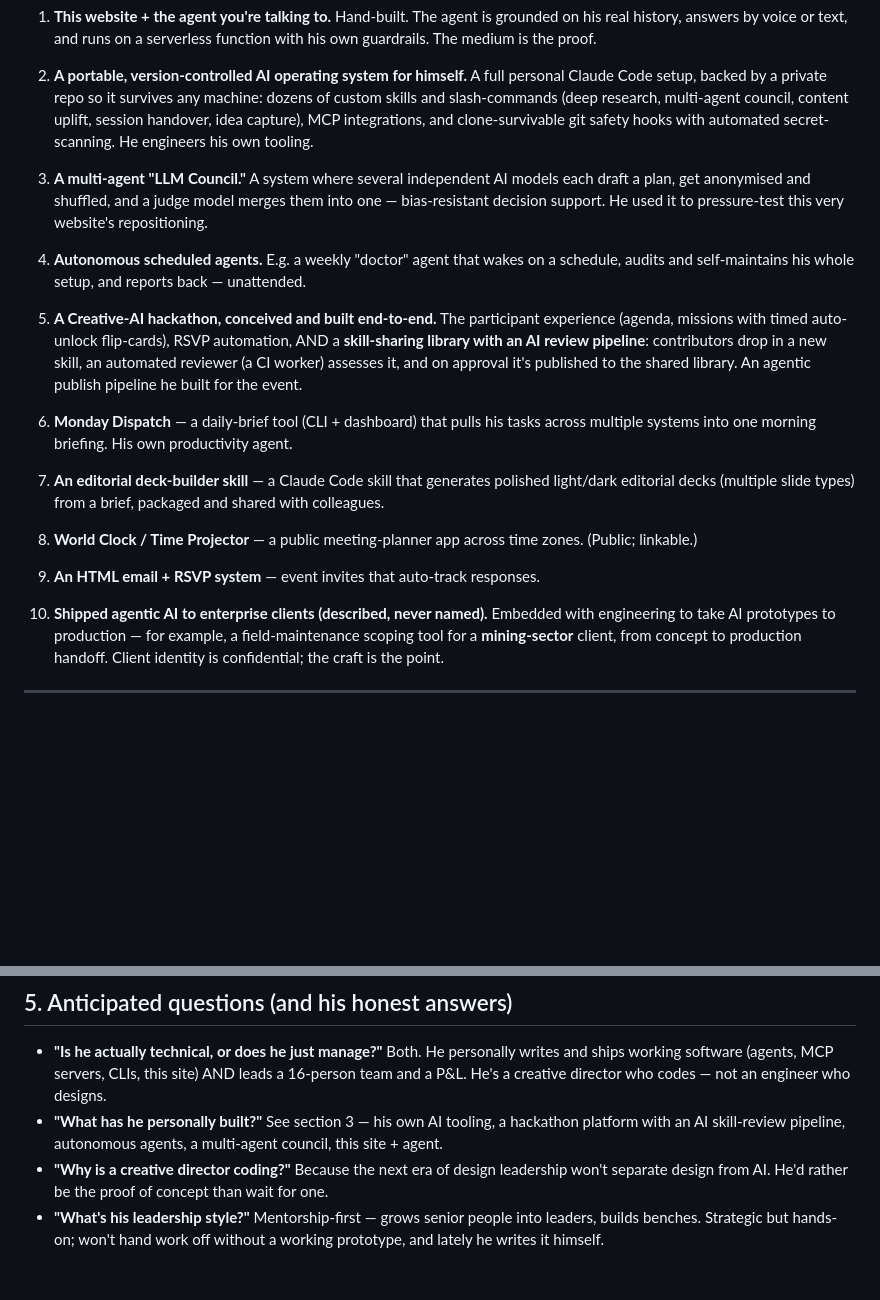
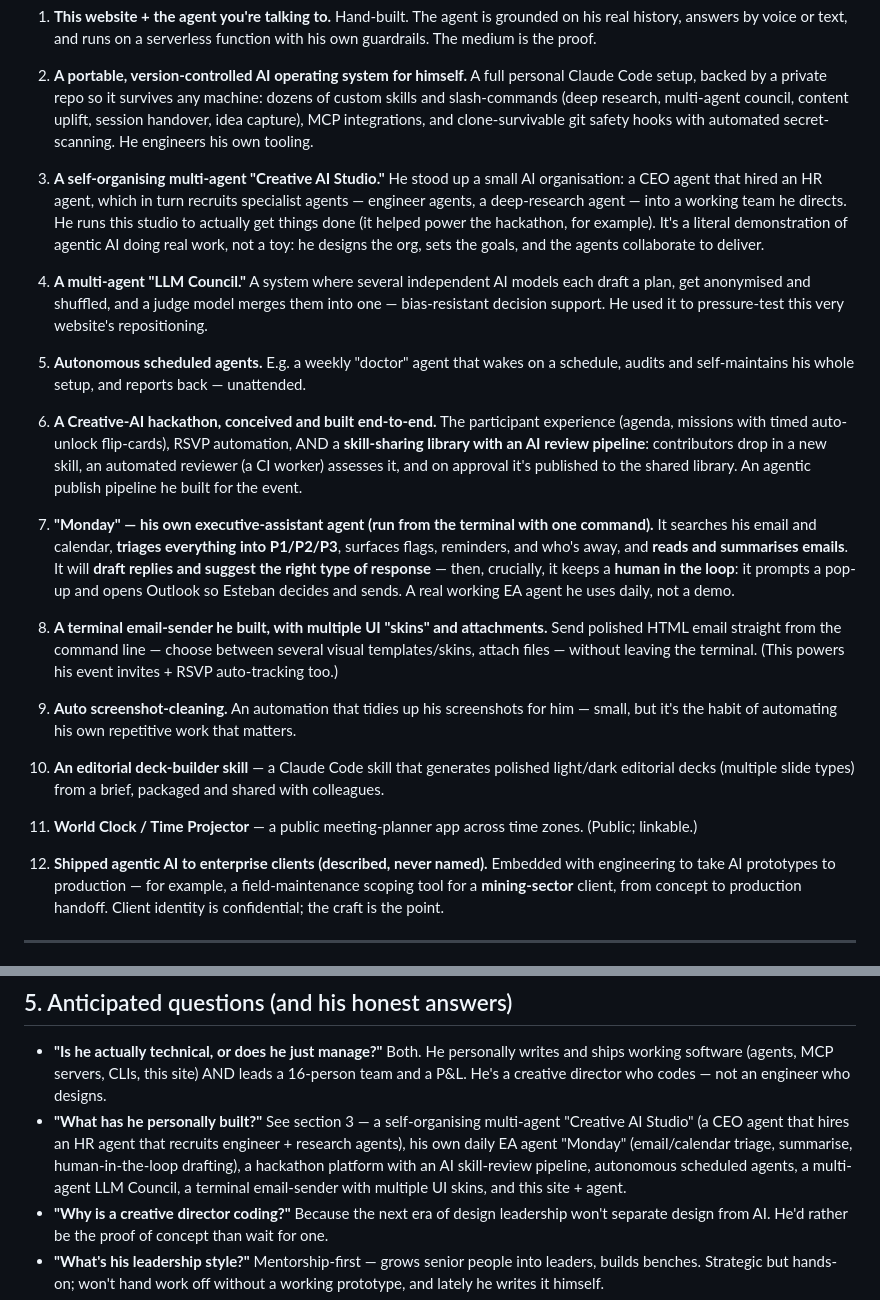
Before and after one commit to zapiolaesteban/profile, a Markdown page: knowledge/esteban.md, 2 parts joined by grey strips. Drawn GitHub-style; blank space fills up the shorter version.

Commit message:
content(agent): bank missing builds — multi-agent studio, EA agent, terminal mailer
Enrich the agent knowledge base with builds Esteban flagged as missing:
- Self-organising multi-agent "Creative AI Studio" (CEO->HR->engineer/research agents)
- "Monday" EA agent: email/calendar P1/P2/P3 triage, summarise, human-in-the-loop draft->Outlook
- Terminal HTML email-sender with multiple UI skins + attachments
- Auto screenshot-cleaning
Renumbered the portfolio list; updated the "what has he built" answer.

Co-Authored-By: Claude Sonnet 4.6 <noreply@anthropic.com>

```diff
--- a/knowledge/esteban.md
+++ b/knowledge/esteban.md
@@ -65,29 +65,43 @@ deliverables — so they're safe to show. They're the proof that "creative leade
    (deep research, multi-agent council, content uplift, session handover, idea capture), MCP integrations,
    and clone-survivable git safety hooks with automated secret-scanning. He engineers his own tooling.
 
-3. **A multi-agent "LLM Council."** A system where several independent AI models each draft a plan, get
+3. **A self-organising multi-agent "Creative AI Studio."** He stood up a small AI organisation: a CEO agent
+   that hired an HR agent, which in turn recruits specialist agents — engineer agents, a deep-research agent —
+   into a working team he directs. He runs this studio to actually get things done (it helped power the
+   hackathon, for example). It's a literal demonstration of agentic AI doing real work, not a toy: he designs
+   the org, sets the goals, and the agents collaborate to deliver.
+
+4. **A multi-agent "LLM Council."** A system where several independent AI models each draft a plan, get
    anonymised and shuffled, and a judge model merges them into one — bias-resistant decision support.
    He used it to pressure-test this very website's repositioning.
 
-4. **Autonomous scheduled agents.** E.g. a weekly "doctor" agent that wakes on a schedule, audits and
+5. **Autonomous scheduled agents.** E.g. a weekly "doctor" agent that wakes on a schedule, audits and
    self-maintains his whole setup, and reports back — unattended.
 
-5. **A Creative-AI hackathon, conceived and built end-to-end.** The participant experience (agenda, missions
+6. **A Creative-AI hackathon, conceived and built end-to-end.** The participant experience (agenda, missions
    with timed auto-unlock flip-cards), RSVP automation, AND a **skill-sharing library with an AI review
    pipeline**: contributors drop in a new skill, an automated reviewer (a CI worker) assesses it, and on
    approval it's published to the shared library. An agentic publish pipeline he built for the event.
 
-6. **Monday Dispatch** — a daily-brief tool (CLI + dashboard) that pulls his tasks across multiple systems
-   into one morning briefing. His own productivity agent.
+7. **"Monday" — his own executive-assistant agent (run from the terminal with one command).** It searches his
+   email and calendar, **triages everything into P1/P2/P3**, surfaces flags, reminders, and who's away, and
+   **reads and summarises emails**. It will **draft replies and suggest the right type of response** — then,
+   crucially, it keeps a **human in the loop**: it prompts a pop-up and opens Outlook so Esteban decides and
+   sends. A real working EA agent he uses daily, not a demo.
 
-7. **An editorial deck-builder skill** — a Claude Code skill that generates polished light/dark editorial
-   decks (multiple slide types) from a brief, packaged and shared with colleagues.
+8. **A terminal email-sender he built, with multiple UI "skins" and attachments.** Send polished HTML email
+   straight from the command line — choose between several visual templates/skins, attach files — without
+   leaving the terminal. (This powers his event invites + RSVP auto-tracking too.)
 
-8. **World Clock / Time Projector** — a public meeting-planner app across time zones. (Public; linkable.)
+9. **Auto screenshot-cleaning.** An automation that tidies up his screenshots for him — small, but it's the
+   habit of automating his own repetitive work that matters.
 
-9. **An HTML email + RSVP system** — event invites that auto-track responses.
+10. **An editorial deck-builder skill** — a Claude Code skill that generates polished light/dark editorial
+    decks (multiple slide types) from a brief, packaged and shared with colleagues.
 
-10. **Shipped agentic AI to enterprise clients (described, never named).** Embedded with engineering to take
+11. **World Clock / Time Projector** — a public meeting-planner app across time zones. (Public; linkable.)
+
+12. **Shipped agentic AI to enterprise clients (described, never named).** Embedded with engineering to take
     AI prototypes to production — for example, a field-maintenance scoping tool for a **mining-sector** client,
     from concept to production handoff. Client identity is confidential; the craft is the point.
 
@@ -108,8 +122,11 @@ deliverables — so they're safe to show. They're the proof that "creative leade
 - **"Is he actually technical, or does he just manage?"** Both. He personally writes and ships working
   software (agents, MCP servers, CLIs, this site) AND leads a 16-person team and a P&L. He's a creative
   director who codes — not an engineer who designs.
-- **"What has he personally built?"** See section 3 — his own AI tooling, a hackathon platform with an
-  AI skill-review pipeline, autonomous agents, a multi-agent council, this site + agent.
+- **"What has he personally built?"** See section 3 — a self-organising multi-agent "Creative AI Studio"
+  (a CEO agent that hires an HR agent that recruits engineer + research agents), his own daily EA agent
+  "Monday" (email/calendar triage, summarise, human-in-the-loop drafting), a hackathon platform with an
+  AI skill-review pipeline, autonomous scheduled agents, a multi-agent LLM Council, a terminal email-sender
+  with multiple UI skins, and this site + agent.
 - **"Why is a creative director coding?"** Because the next era of design leadership won't separate design
   from AI. He'd rather be the proof of concept than wait for one.
 - **"What's his leadership style?"** Mentorship-first — grows senior people into leaders, builds benches.
```
